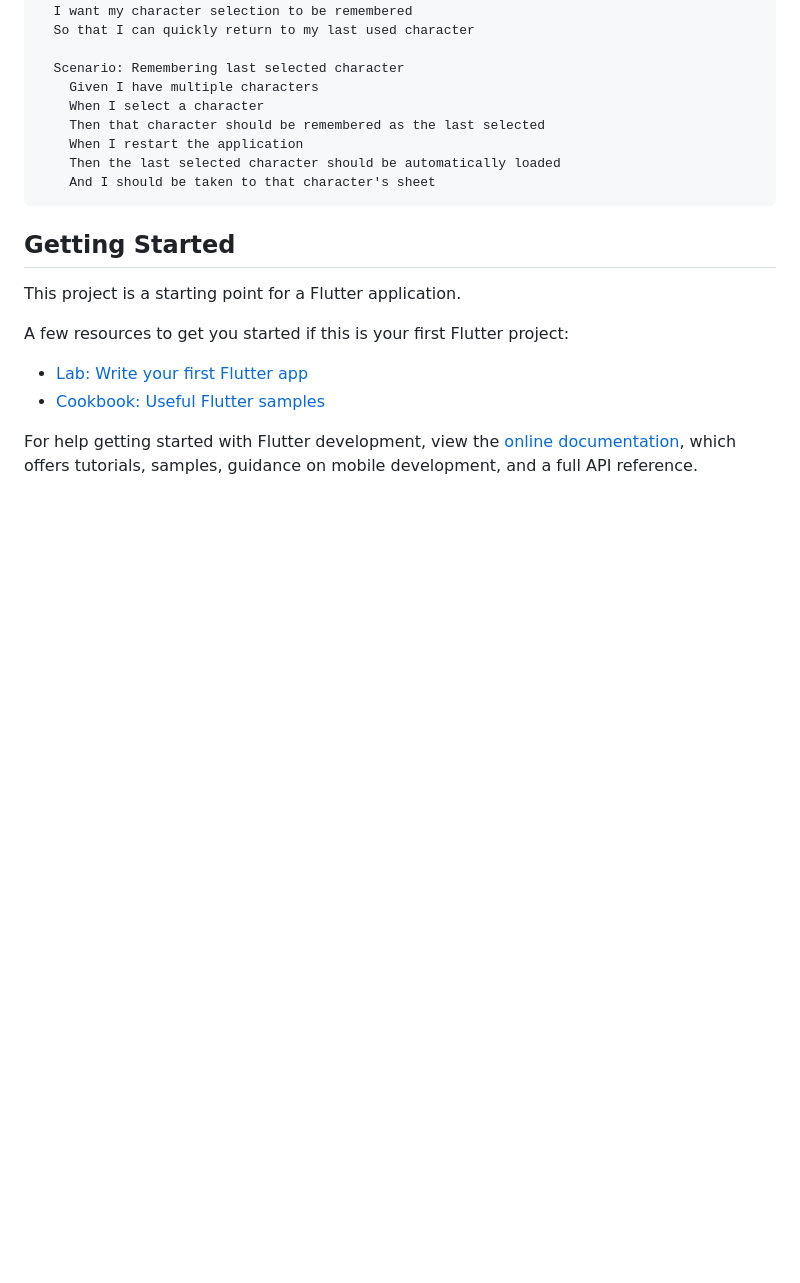
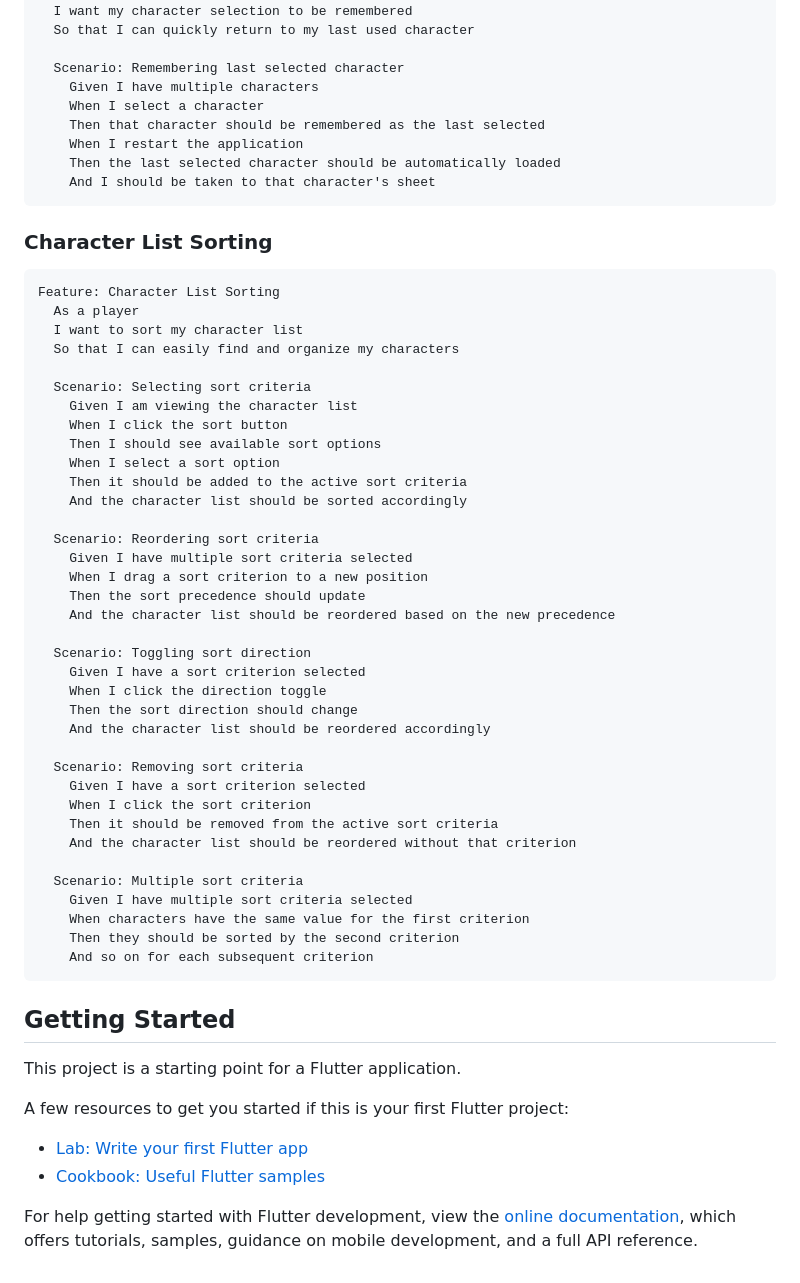
Before and after one commit to remideboer/titterpig, a Markdown page: README.md, the part around the change. GitHub-like rendering; blank space fills up the shorter version.

````diff
--- a/README.md
+++ b/README.md
@@ -142,6 +142,47 @@ Feature: Character Persistence
     And I should be taken to that character's sheet
 ```
 
+### Character List Sorting
+
+```gherkin
+Feature: Character List Sorting
+  As a player
+  I want to sort my character list
+  So that I can easily find and organize my characters
+
+  Scenario: Selecting sort criteria
+    Given I am viewing the character list
+    When I click the sort button
+    Then I should see available sort options
+    When I select a sort option
+    Then it should be added to the active sort criteria
+    And the character list should be sorted accordingly
+
+  Scenario: Reordering sort criteria
+    Given I have multiple sort criteria selected
+    When I drag a sort criterion to a new position
+    Then the sort precedence should update
+    And the character list should be reordered based on the new precedence
+
+  Scenario: Toggling sort direction
+    Given I have a sort criterion selected
+    When I click the direction toggle
+    Then the sort direction should change
+    And the character list should be reordered accordingly
+
+  Scenario: Removing sort criteria
+    Given I have a sort criterion selected
+    When I click the sort criterion
+    Then it should be removed from the active sort criteria
+    And the character list should be reordered without that criterion
+
+  Scenario: Multiple sort criteria
+    Given I have multiple sort criteria selected
+    When characters have the same value for the first criterion
+    Then they should be sorted by the second criterion
+    And so on for each subsequent criterion
+```
+
 ## Getting Started
 
 This project is a starting point for a Flutter application.
````
